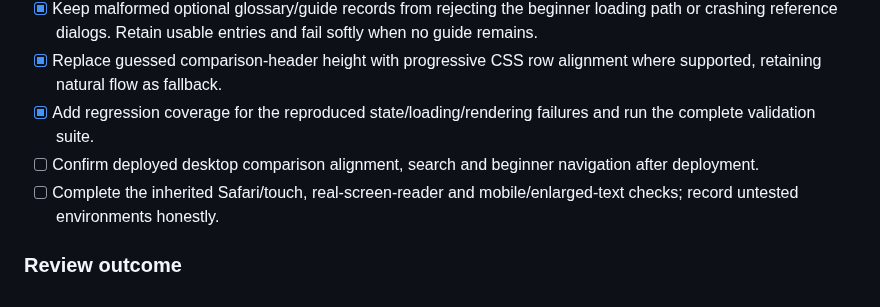
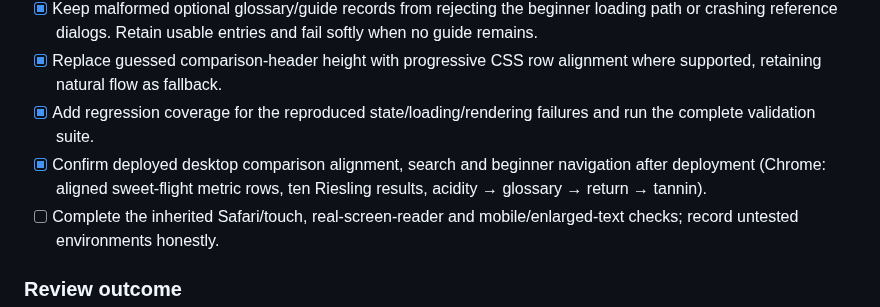
Before and after one commit to Urqe/RagdollLabs-wine-atlas, a Markdown page: RELEASE_PLAN.md, the part around the change. Drawn GitHub-style.

```diff
--- a/RELEASE_PLAN.md
+++ b/RELEASE_PLAN.md
@@ -354,7 +354,7 @@ These comparisons are editorial questions to investigate, not predetermined nume
 - [x] Keep malformed optional glossary/guide records from rejecting the beginner loading path or crashing reference dialogs. Retain usable entries and fail softly when no guide remains.
 - [x] Replace guessed comparison-header height with progressive CSS row alignment where supported, retaining natural flow as fallback.
 - [x] Add regression coverage for the reproduced state/loading/rendering failures and run the complete validation suite.
-- [ ] Confirm deployed desktop comparison alignment, search and beginner navigation after deployment.
+- [x] Confirm deployed desktop comparison alignment, search and beginner navigation after deployment (Chrome: aligned sweet-flight metric rows, ten Riesling results, acidity → glossary → return → tannin).
 - [ ] Complete the inherited Safari/touch, real-screen-reader and mobile/enlarged-text checks; record untested environments honestly.
 
 ### Review outcome
```
Also changed, not shown: docs/maintenance-m1.md (+1 -1 lines).
